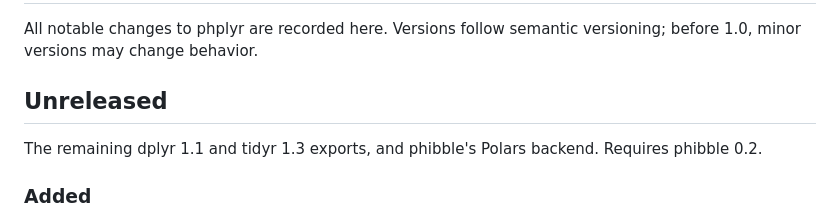
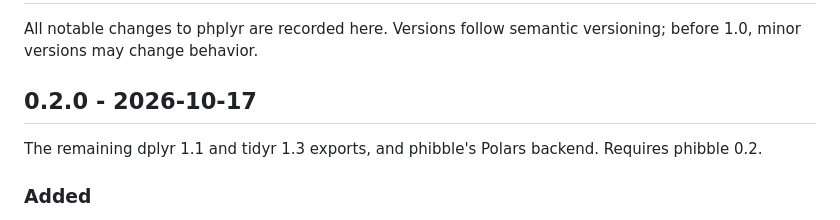
Before and after one commit to erikwestlund/phplyr, a Markdown page: CHANGELOG.md, the part around the change. Rendered like a GitHub page.

Commit message:
docs: date the 0.2.0 changelog entry

```diff
--- a/CHANGELOG.md
+++ b/CHANGELOG.md
@@ -2,7 +2,7 @@
 
 All notable changes to phplyr are recorded here. Versions follow semantic versioning; before 1.0, minor versions may change behavior.
 
-## Unreleased
+## 0.2.0 - 2026-10-17
 
 The remaining dplyr 1.1 and tidyr 1.3 exports, and phibble's Polars backend. Requires phibble 0.2.
 
```
